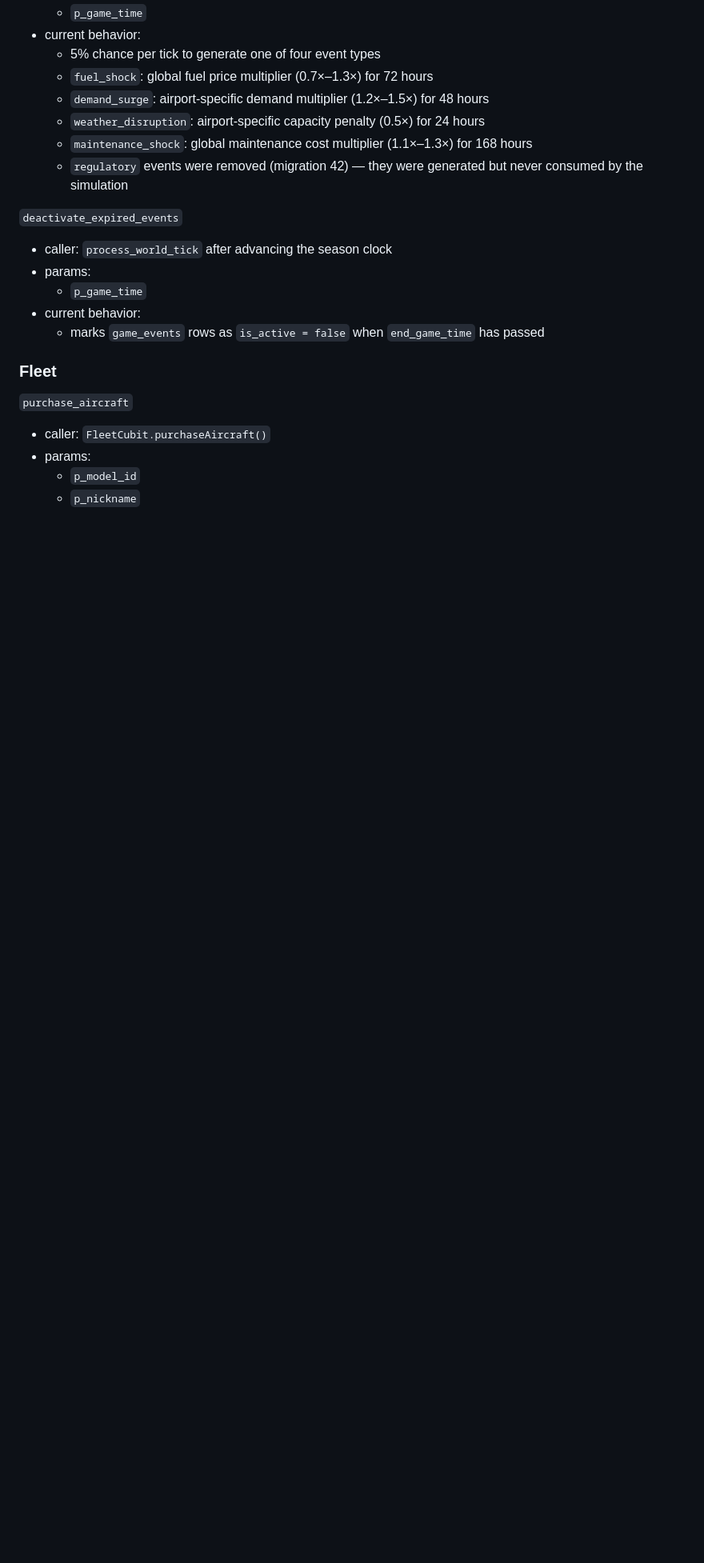
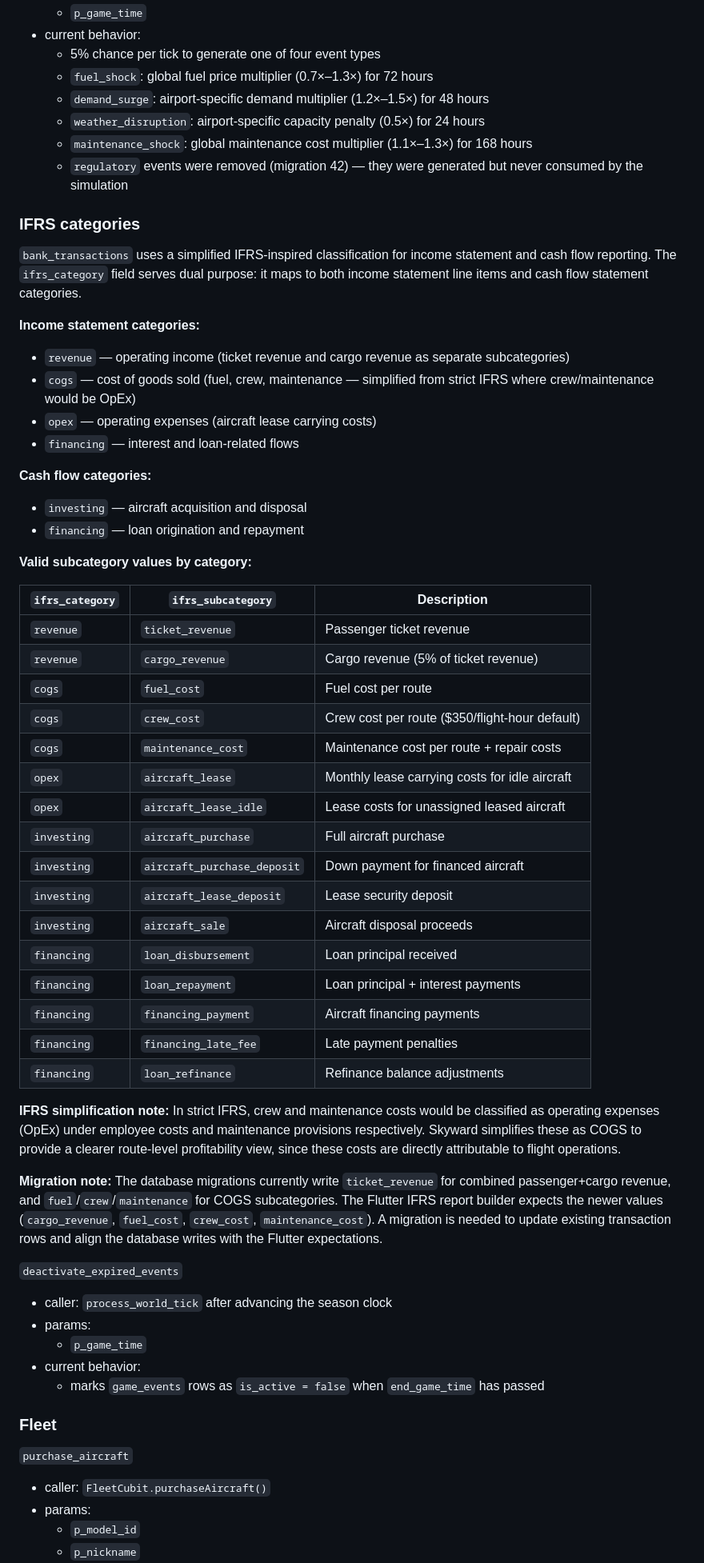
Before and after one commit to nferdazel/skyward, a Markdown page: docs/architecture/supabase-contracts.md, the part around the change. Shown at 80% size. GitHub-like rendering; blank space fills up the shorter version.

Commit message:
docs: update IFRS documentation after audit fixes
- Add IFRS categories section to supabase-contracts.md
- Document valid subcategory values and simplification notes
- Update bank_transactions IFRS documentation in database.md
- Add IFRS subcategory distribution query to audit-queries.md

```diff
--- a/docs/architecture/supabase-contracts.md
+++ b/docs/architecture/supabase-contracts.md
@@ -331,6 +331,56 @@ This is the live Flutter-to-Supabase contract surface.
   - `maintenance_shock`: global maintenance cost multiplier (1.1×–1.3×) for 168 hours
   - `regulatory` events were removed (migration 42) — they were generated but
     never consumed by the simulation
+
+### IFRS categories
+
+`bank_transactions` uses a simplified IFRS-inspired classification for income
+statement and cash flow reporting. The `ifrs_category` field serves dual purpose:
+it maps to both income statement line items and cash flow statement categories.
+
+**Income statement categories:**
+- `revenue` — operating income (ticket revenue and cargo revenue as separate subcategories)
+- `cogs` — cost of goods sold (fuel, crew, maintenance — simplified from strict IFRS where crew/maintenance would be OpEx)
+- `opex` — operating expenses (aircraft lease carrying costs)
+- `financing` — interest and loan-related flows
+
+**Cash flow categories:**
+- `investing` — aircraft acquisition and disposal
+- `financing` — loan origination and repayment
+
+**Valid subcategory values by category:**
+
+| `ifrs_category` | `ifrs_subcategory` | Description |
+|-----------------|-------------------|-------------|
+| `revenue` | `ticket_revenue` | Passenger ticket revenue |
+| `revenue` | `cargo_revenue` | Cargo revenue (5% of ticket revenue) |
+| `cogs` | `fuel_cost` | Fuel cost per route |
+| `cogs` | `crew_cost` | Crew cost per route ($350/flight-hour default) |
+| `cogs` | `maintenance_cost` | Maintenance cost per route + repair costs |
+| `opex` | `aircraft_lease` | Monthly lease carrying costs for idle aircraft |
+| `opex` | `aircraft_lease_idle` | Lease costs for unassigned leased aircraft |
+| `investing` | `aircraft_purchase` | Full aircraft purchase |
+| `investing` | `aircraft_purchase_deposit` | Down payment for financed aircraft |
+| `investing` | `aircraft_lease_deposit` | Lease security deposit |
+| `investing` | `aircraft_sale` | Aircraft disposal proceeds |
+| `financing` | `loan_disbursement` | Loan principal received |
+| `financing` | `loan_repayment` | Loan principal + interest payments |
+| `financing` | `financing_payment` | Aircraft financing payments |
+| `financing` | `financing_late_fee` | Late payment penalties |
+| `financing` | `loan_refinance` | Refinance balance adjustments |
+
+**IFRS simplification note:** In strict IFRS, crew and maintenance costs would be
+classified as operating expenses (OpEx) under employee costs and maintenance
+provisions respectively. Skyward simplifies these as COGS to provide a clearer
+route-level profitability view, since these costs are directly attributable to
+flight operations.
+
+**Migration note:** The database migrations currently write `ticket_revenue` for
+combined passenger+cargo revenue, and `fuel`/`crew`/`maintenance` for COGS
+subcategories. The Flutter IFRS report builder expects the newer values
+(`cargo_revenue`, `fuel_cost`, `crew_cost`, `maintenance_cost`). A migration is
+needed to update existing transaction rows and align the database writes with the
+Flutter expectations.
 
 `deactivate_expired_events`
 - caller: `process_world_tick` after advancing the season clock
```
Also changed, not shown: docs/architecture/database.md (+16 -0 lines), docs/operations/audit-queries.md (+14 -0 lines).
